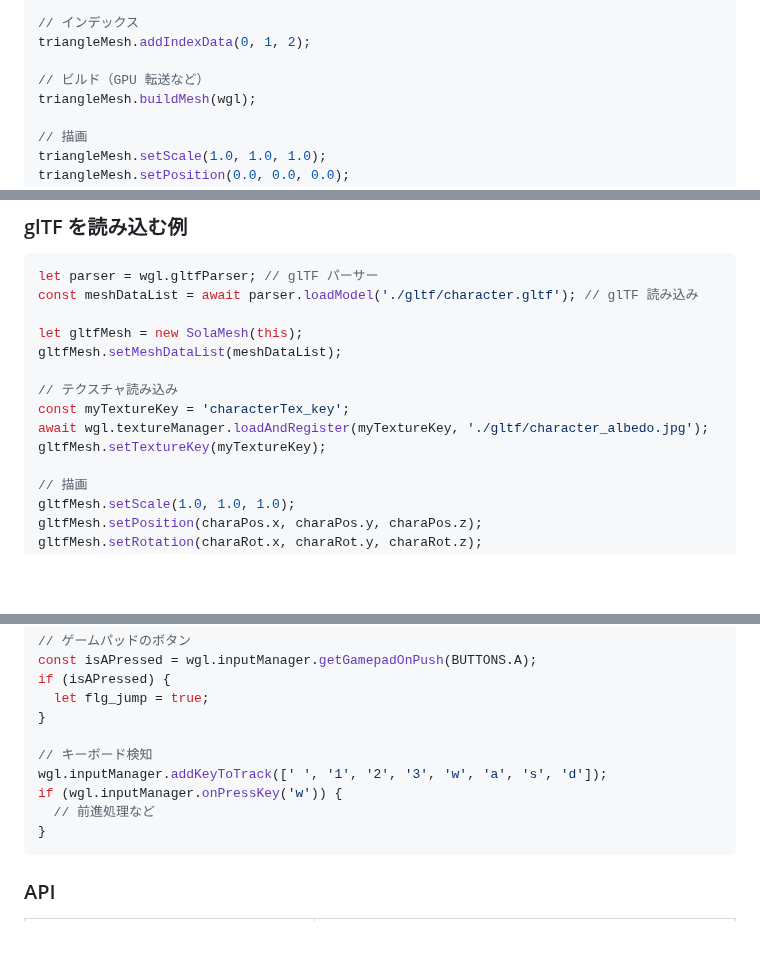
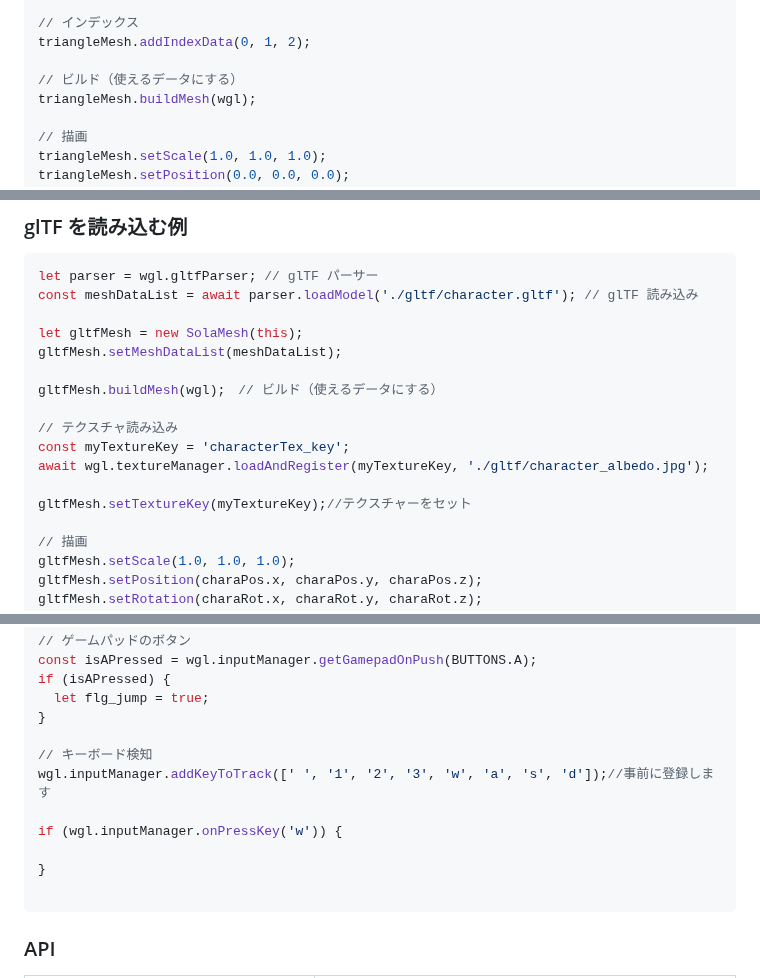
Before and after one commit to SolaGame8/MyDX12Learning, a Markdown page: 251010_WebGL/README.md, 3 parts joined by grey strips. GitHub-like rendering; blank space fills up the shorter version.

````diff
--- a/251010_WebGL/README.md
+++ b/251010_WebGL/README.md
@@ -170,7 +141,7 @@ triangleMesh.addVertexData({
 // インデックス
 triangleMesh.addIndexData(0, 1, 2);
 
-// ビルド（GPU 転送など）
+// ビルド（使えるデータにする）
 triangleMesh.buildMesh(wgl);
 
 // 描画
@@ -189,10 +160,13 @@ const meshDataList = await parser.loadModel('./gltf/character.gltf'); // glTF
 let gltfMesh = new SolaMesh(this);
 gltfMesh.setMeshDataList(meshDataList);
 
+gltfMesh.buildMesh(wgl);　// ビルド（使えるデータにする）
+
 // テクスチャ読み込み
 const myTextureKey = 'characterTex_key';
 await wgl.textureManager.loadAndRegister(myTextureKey, './gltf/character_albedo.jpg');
-gltfMesh.setTextureKey(myTextureKey);
+
+gltfMesh.setTextureKey(myTextureKey);//テクスチャーをセット
 
 // 描画
 gltfMesh.setScale(1.0, 1.0, 1.0);
@@ -239,10 +213,12 @@ if (isAPressed) {
 }
 
 // キーボード検知
-wgl.inputManager.addKeyToTrack([' ', '1', '2', '3', 'w', 'a', 's', 'd']);
+wgl.inputManager.addKeyToTrack([' ', '1', '2', '3', 'w', 'a', 's', 'd']);//事前に登録します
+
 if (wgl.inputManager.onPressKey('w')) {
-  // 前進処理など
+
 }
+
 ```
 
 ### API
````
Also changed, not shown: other parts of 251010_WebGL/README.md (+54 -29 lines).
